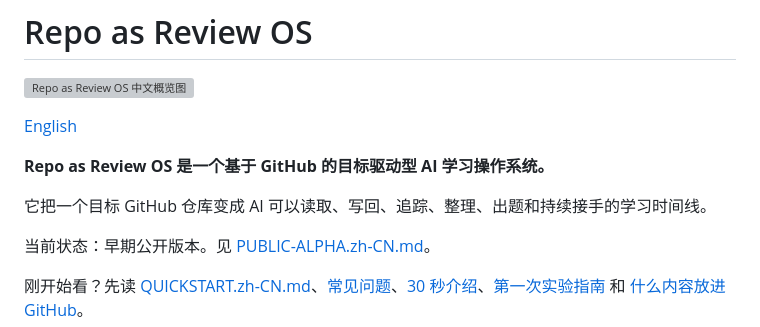
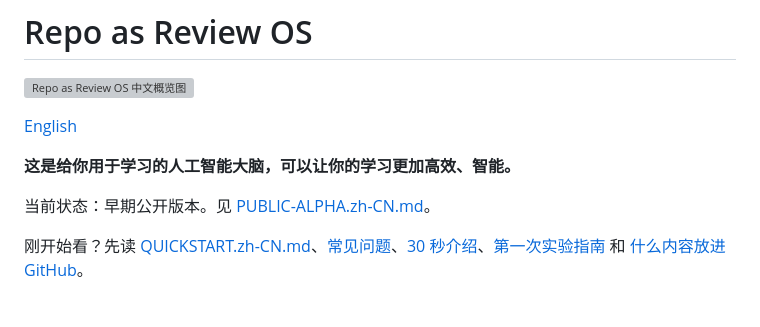
Before and after one commit to Guojiz/Repo-as-Review-OS, a Markdown page: README.zh-CN.md, the part around the change. Rendered like a GitHub page; blank space fills up the shorter version; grey boxes are pictures that could not be loaded.

Commit message:
Update Chinese README positioning sentence

```diff
--- a/README.zh-CN.md
+++ b/README.zh-CN.md
@@ -4,9 +4,7 @@
 
 [English](README.md)
 
-**Repo as Review OS 是一个基于 GitHub 的目标驱动型 AI 学习操作系统。**
-
-它把一个目标 GitHub 仓库变成 AI 可以读取、写回、追踪、整理、出题和持续接手的学习时间线。
+**这是给你用于学习的人工智能大脑，可以让你的学习更加高效、智能。**
 
 当前状态：早期公开版本。见 [PUBLIC-ALPHA.zh-CN.md](PUBLIC-ALPHA.zh-CN.md)。
 
```
